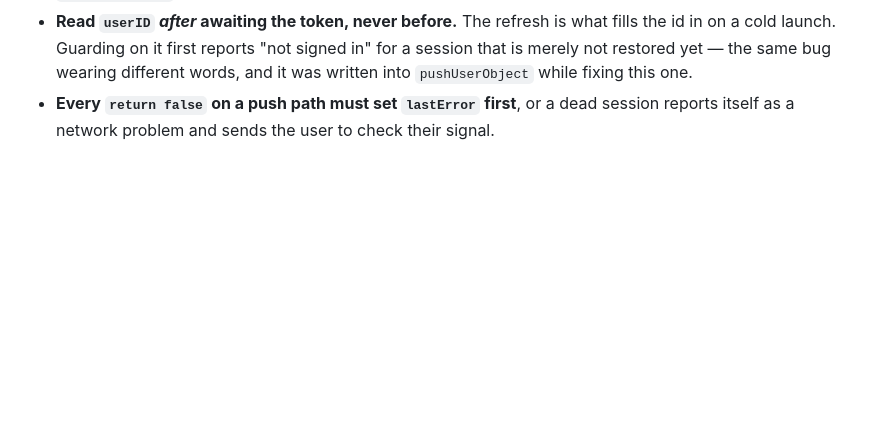
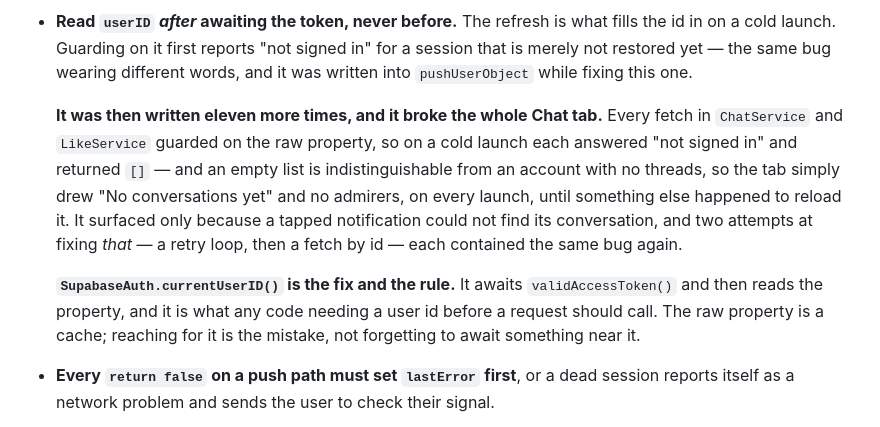
Before and after one commit to Shinghei98/Written, a Markdown page: CLAUDE.md, the part around the change. Rendered like a GitHub page; blank space fills up the shorter version.

Commit message:
Record that the userID rule was broken eleven more times
The existing note said reading userID before awaiting a token reports
"not signed in" for a session merely not restored yet. It then happened
in every fetch in ChatService and LikeService, which meant the Chat tab
drew no conversations and no admirers on every cold launch — invisible
because an empty list is indistinguishable from an account with none.

Names currentUserID() as the accessor to use, and says the raw property
is a cache, because "remember to await something nearby" is not a rule
anybody can follow.

Co-Authored-By: Claude Opus 5 <noreply@anthropic.com>

```diff
--- a/CLAUDE.md
+++ b/CLAUDE.md
@@ -1569,6 +1569,20 @@ Three things generalise from it:
   fills the id in on a cold launch. Guarding on it first reports "not signed in"
   for a session that is merely not restored yet — the same bug wearing different
   words, and it was written into `pushUserObject` while fixing this one.
+
+  **It was then written eleven more times, and it broke the whole Chat tab.**
+  Every fetch in `ChatService` and `LikeService` guarded on the raw property, so
+  on a cold launch each answered "not signed in" and returned `[]` — and an
+  empty list is indistinguishable from an account with no threads, so the tab
+  simply drew "No conversations yet" and no admirers, on every launch, until
+  something else happened to reload it. It surfaced only because a tapped
+  notification could not find its conversation, and two attempts at fixing
+  *that* — a retry loop, then a fetch by id — each contained the same bug again.
+
+  **`SupabaseAuth.currentUserID()` is the fix and the rule.** It awaits
+  `validAccessToken()` and then reads the property, and it is what any code
+  needing a user id before a request should call. The raw property is a cache;
+  reaching for it is the mistake, not forgetting to await something near it.
 - **Every `return false` on a push path must set `lastError` first**, or a dead
   session reports itself as a network problem and sends the user to check their
   signal.
```
